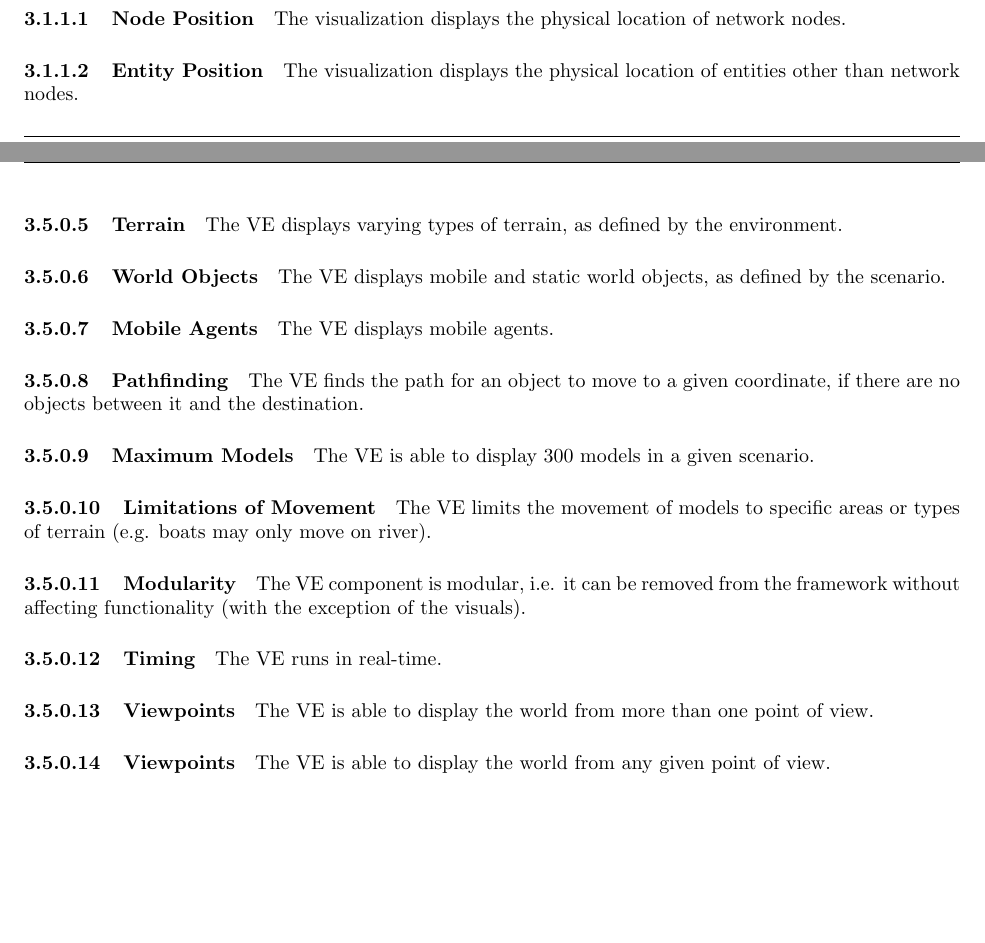
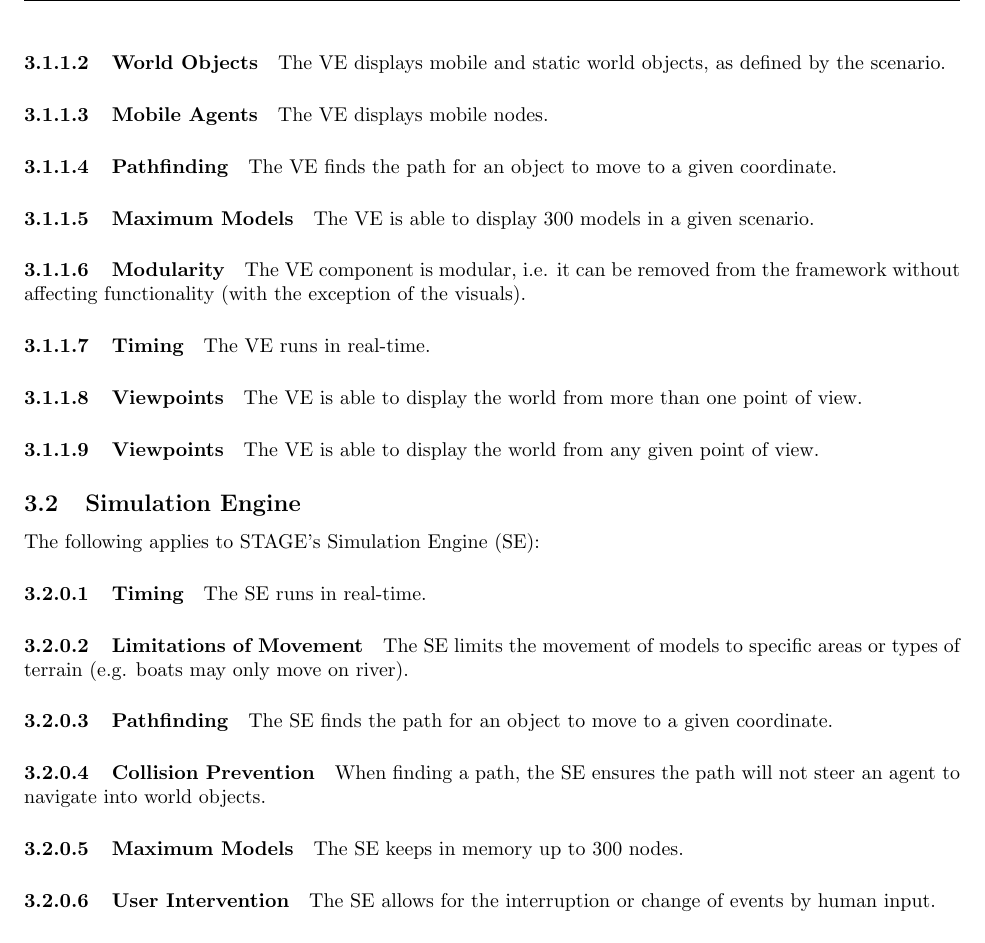
Before and after one commit to di/ahoy, a LaTeX paper (docs/requirements/requirements.tex): two parts of pages 8 and 11 of 12 before the commit and part of page 9 of 12 after it, the two joined at a grey line, cut at the place of the change, the shorter picture padded with empty space. Compiled offline with pdfLaTeX.

Commit message:
Moved visualization requirements into proper section, added Sim Engine subsection

```diff
--- a/docs/requirements/requirements.tex
+++ b/docs/requirements/requirements.tex
@@ -465,8 +465,25 @@ It is assumed that a user, administrator, or developer has the ability to instal
 }
 
 \subsubsection{Visualization}
-\paragraph{Node Position} The visualization displays the physical location of network nodes.
-\paragraph{Entity Position} The visualization displays the physical location of entities other than network nodes.
+The following applies to STAGE's Visualization Engine (VE):
+    \paragraph{Terrain} The VE displays varying types of terrain, as defined by the environment.
+    \paragraph{World Objects} The VE displays mobile and static world objects, as defined by the scenario.
+    \paragraph{Mobile Agents} The VE displays mobile nodes.
+    \paragraph{Pathfinding} The VE finds the path for an object to move to a given coordinate.
+    \paragraph{Maximum Models} The VE is able to display 300 models in a given scenario.
+    \paragraph{Modularity} The VE component is modular, i.e. it can be removed from the framework without affecting functionality (with the exception of the visuals).
+    \paragraph{Timing} The VE runs in real-time.
+    \paragraph{Viewpoints} The VE is able to display the world from more than one point of view.
+    \paragraph{Viewpoints} The VE is able to display the world from any given point of view.
+
+\subsection{Simulation Engine}
+The following applies to STAGE's Simulation Engine (SE):
+    \paragraph{Timing} The SE runs in real-time.
+    \paragraph{Limitations of Movement} The SE limits the movement of models to specific areas or types of terrain (e.g. boats may only move on river).
+    \paragraph{Pathfinding} The SE finds the path for an object to move to a given coordinate.
+    \paragraph{Collision Prevention} When finding a path, the SE ensures the path will not steer an agent to navigate into world objects.
+    \paragraph{Maximum Models} The SE keeps in memory up to 300 nodes.
+    \paragraph{User Intervention} The SE allows for the interruption or change of events by human input.
 
 \subsubsection{Topology Definition}
 \paragraph{Interfaces} The network definition language specifies interfaces on each virtual node.  Specifically,
@@ -566,18 +583,6 @@ The following applies to STAGE's basic interface:
     \paragraph{Beginning Experiment} The interface allows a user to begin an experiment.
     \paragraph{Ending Experiment} The interface allows a user to end an experiment.
 
-The following applies to STAGE's Visualization Engine (VE):
-    \paragraph{Terrain} The VE displays varying types of terrain, as defined by the environment.
-    \paragraph{World Objects} The VE displays mobile and static world objects, as defined by the scenario.
-    \paragraph{Mobile Agents} The VE displays mobile agents.
-    \paragraph{Pathfinding} The VE finds the path for an object to move to a given coordinate, if there are no objects between it and the destination.
-    \paragraph{Maximum Models} The VE is able to display 300 models in a given scenario.
-    \paragraph{Limitations of Movement} The VE limits the movement of models to specific areas or types of terrain (e.g. boats may only move on river).
-    \paragraph{Modularity} The VE component is modular, i.e. it can be removed from the framework without affecting functionality (with the exception of the visuals).
-    \paragraph{Timing} The VE runs in real-time.
-    \paragraph{Viewpoints} The VE is able to display the world from more than one point of view.
-    \paragraph{Viewpoints} The VE is able to display the world from any given point of view.
-
 %___________________________________________________________________________
 
 \subsection{Extensibility%
```
